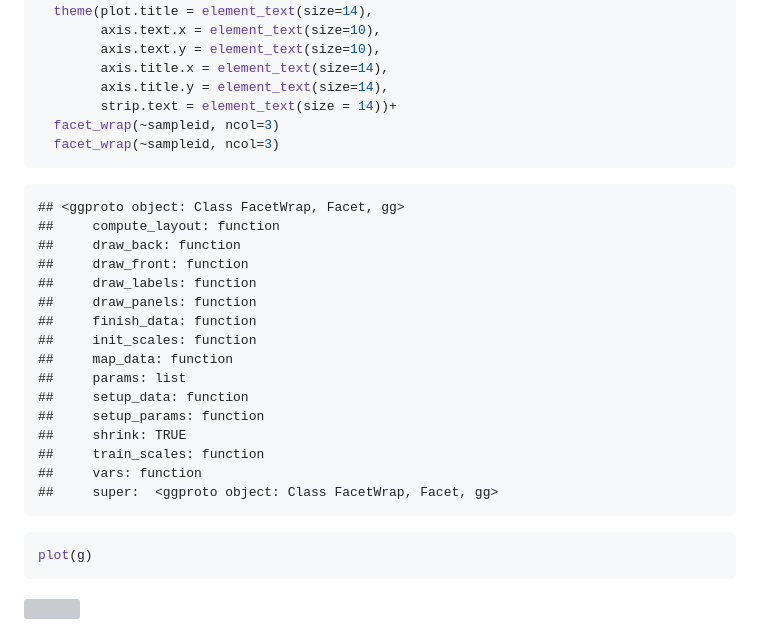
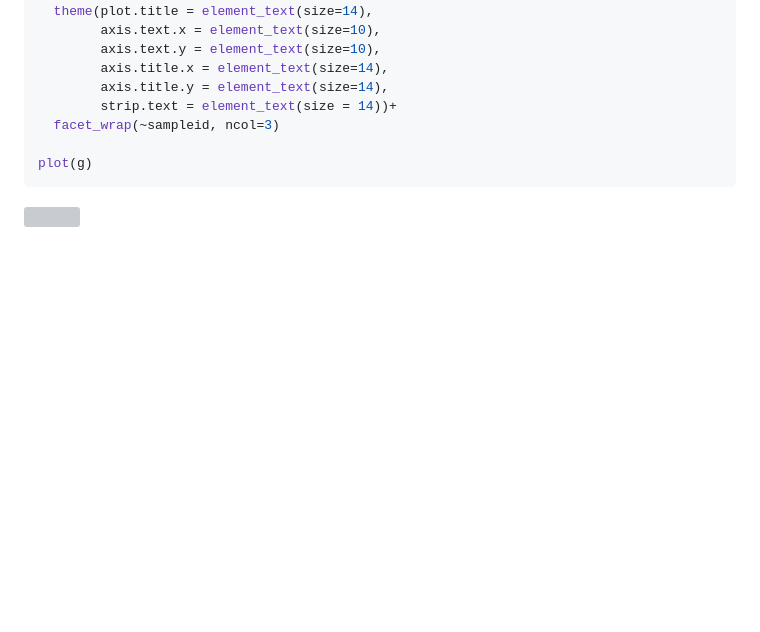
Before and after one commit to Almo96/Paramutations_TEs, a Markdown page: Validation/2023_01_20_Validation_9_Paramutations.md, the part around the change. GitHub-like rendering; blank space fills up the shorter version; grey boxes are pictures that could not be loaded.

````diff
--- a/Validation/2023_01_20_Validation_9_Paramutations.md
+++ b/Validation/2023_01_20_Validation_9_Paramutations.md
@@ -99,27 +99,7 @@ g<-ggplot()+geom_line(data=df_total,aes(x=gen,group=rep,y=avtes*1000),alpha=0.4)
         axis.title.y = element_text(size=14),
         strip.text = element_text(size = 14))+
   facet_wrap(~sampleid, ncol=3)
-  facet_wrap(~sampleid, ncol=3)
-```
 
-    ## <ggproto object: Class FacetWrap, Facet, gg>
-    ##     compute_layout: function
-    ##     draw_back: function
-    ##     draw_front: function
-    ##     draw_labels: function
-    ##     draw_panels: function
-    ##     finish_data: function
-    ##     init_scales: function
-    ##     map_data: function
-    ##     params: list
-    ##     setup_data: function
-    ##     setup_params: function
-    ##     shrink: TRUE
-    ##     train_scales: function
-    ##     vars: function
-    ##     super:  <ggproto object: Class FacetWrap, Facet, gg>
-
-``` r
 plot(g)
 ```
 
````
